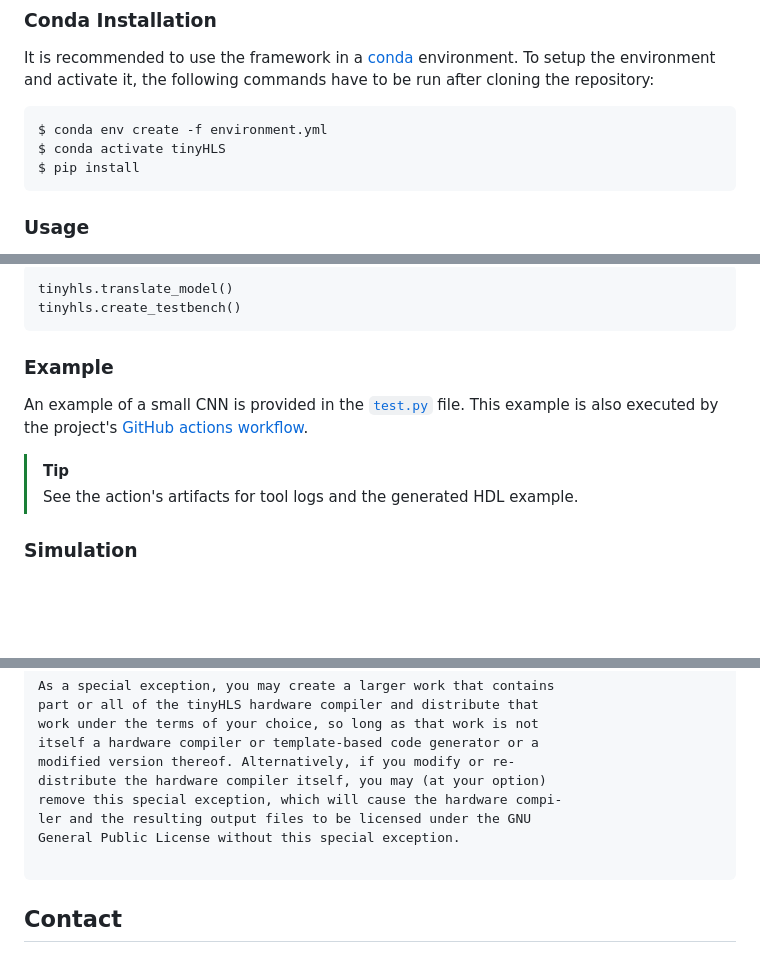
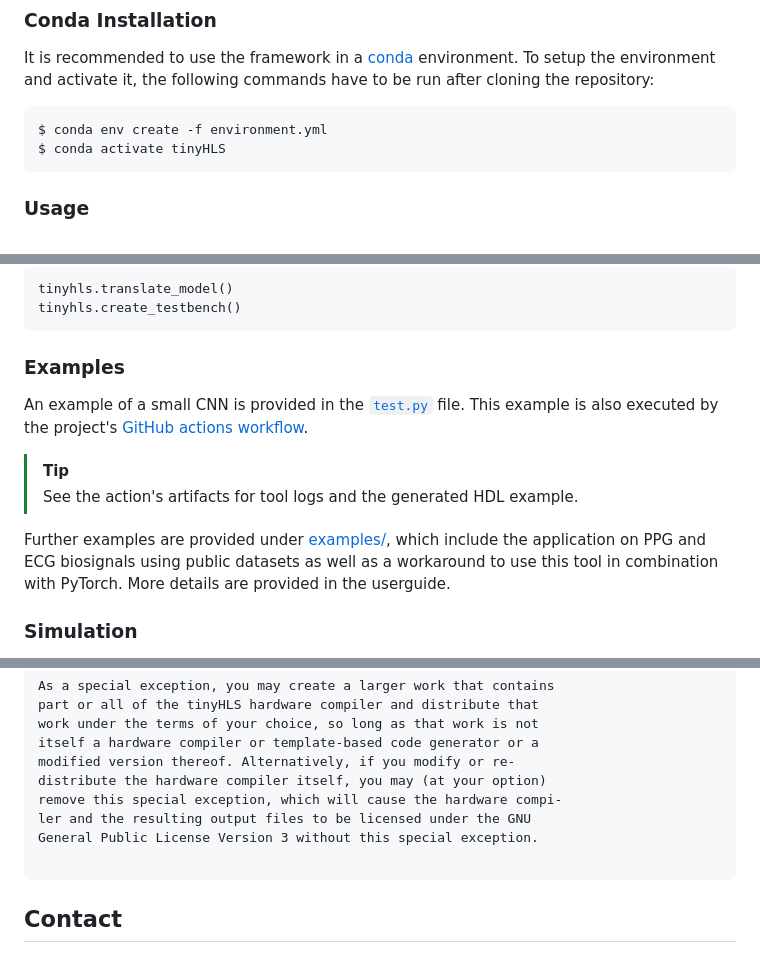
Before and after one commit to Fraunhofer-IMS/tinyHLS, a Markdown page: README.md, 3 parts joined by grey strips. Rendered like a GitHub page; blank space fills up the shorter version.

````diff
--- a/README.md
+++ b/README.md
@@ -40,7 +38,6 @@ To setup the environment and activate it, the following commands have to be run
 ```
 $ conda env create -f environment.yml
 $ conda activate tinyHLS
-$ pip install
 ```
 
 
@@ -63,13 +60,15 @@ tinyhls.translate_model()
 tinyhls.create_testbench()
 ```
 
-### Example
+### Examples
 
 An example of a small CNN is provided in the [`test.py`](test.py) file.
 This example is also executed by the project's [GitHub actions workflow](https://github.com/Fraunhofer-IMS/tinyHLS/actions).
 
 > [!TIP]
 > See the action's artifacts for tool logs and the generated HDL example.
+
+Further examples are provided under [examples/](https://github.com/Fraunhofer-IMS/tinyHLS/examples), which include the application on PPG and ECG biosignals using public datasets as well as a workaround to use this tool in combination with PyTorch. More details are provided in the userguide.
 
 ### Simulation
 
@@ -94,7 +93,7 @@ modified version thereof. Alternatively, if you modify or re-
 distribute the hardware compiler itself, you may (at your option)
 remove this special exception, which will cause the hardware compi-
 ler and the resulting output files to be licensed under the GNU
-General Public License without this special exception.
+General Public License Version 3 without this special exception.
 
 ```
 
````
Also changed, not shown: other parts of README.md (+0 -2 lines).
